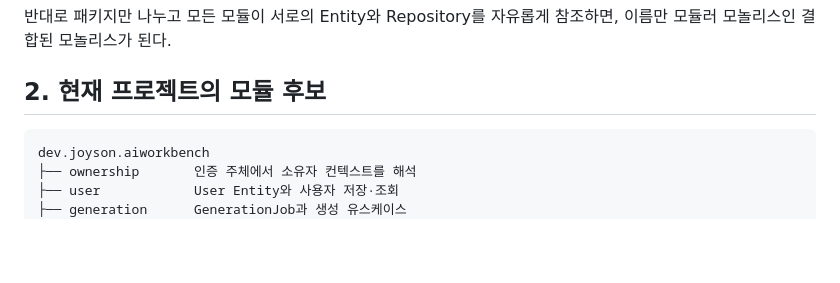
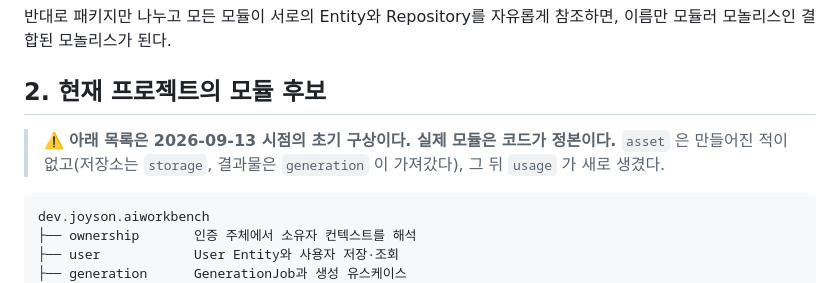
Before and after one commit to youngsu5582/personal-ai-workbench, a Markdown page: docs/architecture/modular-monolith-and-modulith.md, the part around the change. Drawn GitHub-style; blank space fills up the shorter version.

````diff
--- a/docs/architecture/modular-monolith-and-modulith.md
+++ b/docs/architecture/modular-monolith-and-modulith.md
@@ -20,6 +20,10 @@
 반대로 패키지만 나누고 모든 모듈이 서로의 Entity와 Repository를 자유롭게 참조하면, 이름만 모듈러 모놀리스인 결합된 모놀리스가 된다.
 
 ## 2. 현재 프로젝트의 모듈 후보
+
+> ⚠️ **아래 목록은 2026-09-13 시점의 초기 구상이다. 실제 모듈은 코드가 정본이다.**
+> `asset` 은 만들어진 적이 없고(저장소는 `storage`, 결과물은 `generation` 이 가져갔다),
+> 그 뒤 `usage` 가 새로 생겼다.
 
 ```text
 dev.joyson.aiworkbench
````
Also changed, not shown: CLAUDE.md (+15 -8 lines).
